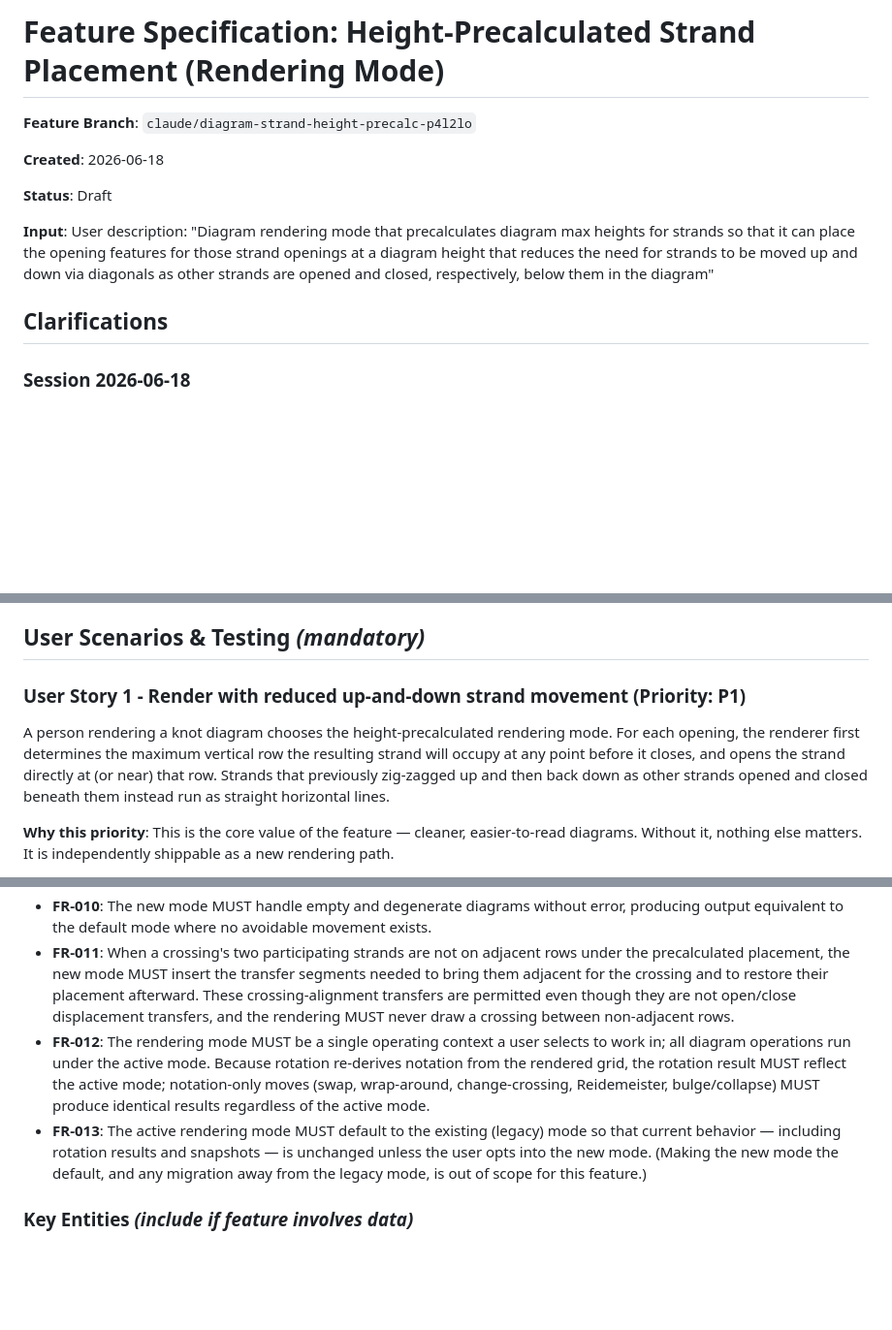
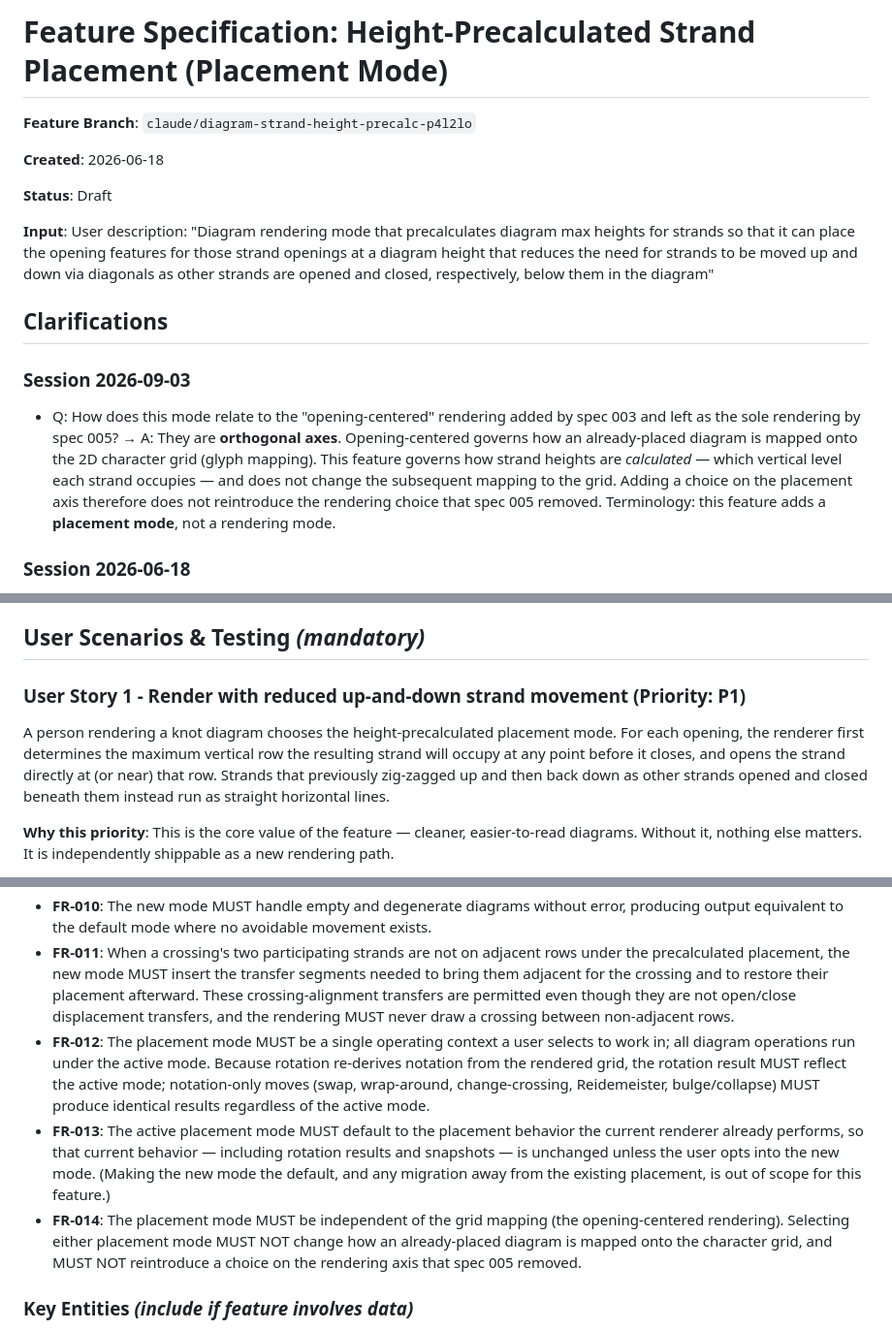
Before and after one commit to scooter-dangle/knotty, a Markdown page: specs/007-strand-height-precalc/spec.md, 3 parts joined by grey strips. Shown at 97% size. GitHub-like rendering; blank space fills up the shorter version.

```diff
--- a/specs/007-strand-height-precalc/spec.md
+++ b/specs/007-strand-height-precalc/spec.md
@@ -1,4 +1,4 @@
-# Feature Specification: Height-Precalculated Strand Placement (Rendering Mode)
+# Feature Specification: Height-Precalculated Strand Placement (Placement Mode)
 
 **Feature Branch**: `claude/diagram-strand-height-precalc-p4l2lo`
 
@@ -9,6 +9,10 @@
 **Input**: User description: "Diagram rendering mode that precalculates diagram max heights for strands so that it can place the opening features for those strand openings at a diagram height that reduces the need for strands to be moved up and down via diagonals as other strands are opened and closed, respectively, below them in the diagram"
 
 ## Clarifications
+
+### Session 2026-09-03
+
+- Q: How does this mode relate to the "opening-centered" rendering added by spec 003 and left as the sole rendering by spec 005? → A: They are **orthogonal axes**. Opening-centered governs how an already-placed diagram is mapped onto the 2D character grid (glyph mapping). This feature governs how strand heights are *calculated* — which vertical level each strand occupies — and does not change the subsequent mapping to the grid. Adding a choice on the placement axis therefore does not reintroduce the rendering choice that spec 005 removed. Terminology: this feature adds a **placement mode**, not a rendering mode.
 
 ### Session 2026-06-18
 
@@ -26,8 +30,14 @@
   are pulled back down. Today the renderer places every opening at the lowest
   free row, so a strand that is only "passing through" gets shoved up and later
   pulled back down, drawing diagonal "transfer" segments (a staircase) instead
-  of a straight horizontal line. This feature adds a rendering mode that opens
+  of a straight horizontal line. This feature adds a placement mode that opens
   each strand directly at the highest row it will ever need, so it can run flat.
+
+  Scope note (see Clarifications 2026-09-03): "placement" means deciding which
+  vertical level each strand occupies. It is a separate axis from the *grid
+  mapping* — how an already-placed diagram becomes characters in a 2D grid —
+  which is what the opening-centered rendering governs. This feature changes
+  only the former and leaves the latter untouched.
 
   Primary motivation (diagram rotation): the rotation move is performed by
   scanning the *rendered* diagram grid and re-deriving the notation from it.
@@ -45,7 +55,7 @@
 
 ### User Story 1 - Render with reduced up-and-down strand movement (Priority: P1)
 
-A person rendering a knot diagram chooses the height-precalculated rendering mode. For each opening, the renderer first determines the maximum vertical row the resulting strand will occupy at any point before it closes, and opens the strand directly at (or near) that row. Strands that previously zig-zagged up and then back down as other strands opened and closed beneath them instead run as straight horizontal lines.
+A person rendering a knot diagram chooses the height-precalculated placement mode. For each opening, the renderer first determines the maximum vertical row the resulting strand will occupy at any point before it closes, and opens the strand directly at (or near) that row. Strands that previously zig-zagged up and then back down as other strands opened and closed beneath them instead run as straight horizontal lines.
 
 **Why this priority**: This is the core value of the feature — cleaner, easier-to-read diagrams. Without it, nothing else matters. It is independently shippable as a new rendering path.
 
@@ -132,8 +142,9 @@ A person renders diagrams that contain crossings as well as openings and closing
 - **FR-009**: The new mode MUST still emit diagonal transfer segments that are intrinsic to a strand entering at its opening index or leaving at its closing index; only avoidable up-then-down movement is removed.
 - **FR-010**: The new mode MUST handle empty and degenerate diagrams without error, producing output equivalent to the default mode where no avoidable movement exists.
 - **FR-011**: When a crossing's two participating strands are not on adjacent rows under the precalculated placement, the new mode MUST insert the transfer segments needed to bring them adjacent for the crossing and to restore their placement afterward. These crossing-alignment transfers are permitted even though they are not open/close displacement transfers, and the rendering MUST never draw a crossing between non-adjacent rows.
-- **FR-012**: The rendering mode MUST be a single operating context a user selects to work in; all diagram operations run under the active mode. Because rotation re-derives notation from the rendered grid, the rotation result MUST reflect the active mode; notation-only moves (swap, wrap-around, change-crossing, Reidemeister, bulge/collapse) MUST produce identical results regardless of the active mode.
-- **FR-013**: The active rendering mode MUST default to the existing (legacy) mode so that current behavior — including rotation results and snapshots — is unchanged unless the user opts into the new mode. (Making the new mode the default, and any migration away from the legacy mode, is out of scope for this feature.)
+- **FR-012**: The placement mode MUST be a single operating context a user selects to work in; all diagram operations run under the active mode. Because rotation re-derives notation from the rendered grid, the rotation result MUST reflect the active mode; notation-only moves (swap, wrap-around, change-crossing, Reidemeister, bulge/collapse) MUST produce identical results regardless of the active mode.
+- **FR-013**: The active placement mode MUST default to the placement behavior the current renderer already performs, so that current behavior — including rotation results and snapshots — is unchanged unless the user opts into the new mode. (Making the new mode the default, and any migration away from the existing placement, is out of scope for this feature.)
+- **FR-014**: The placement mode MUST be independent of the grid mapping (the opening-centered rendering). Selecting either placement mode MUST NOT change how an already-placed diagram is mapped onto the character grid, and MUST NOT reintroduce a choice on the rendering axis that spec 005 removed.
 
 ### Key Entities *(include if feature involves data)*
 
```
Also changed, not shown: other parts of specs/007-strand-height-precalc/spec.md (+5 -4 lines), specs/007-strand-height-precalc/plan.md (+22 -9 lines).
